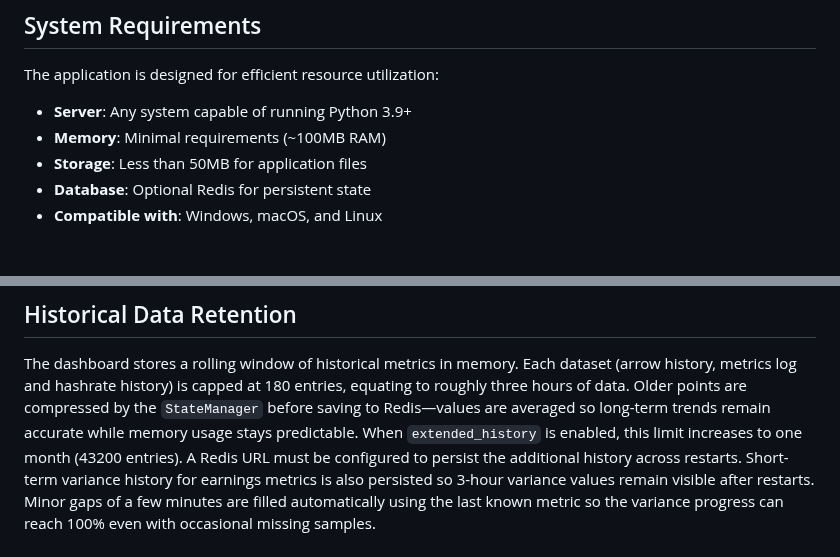
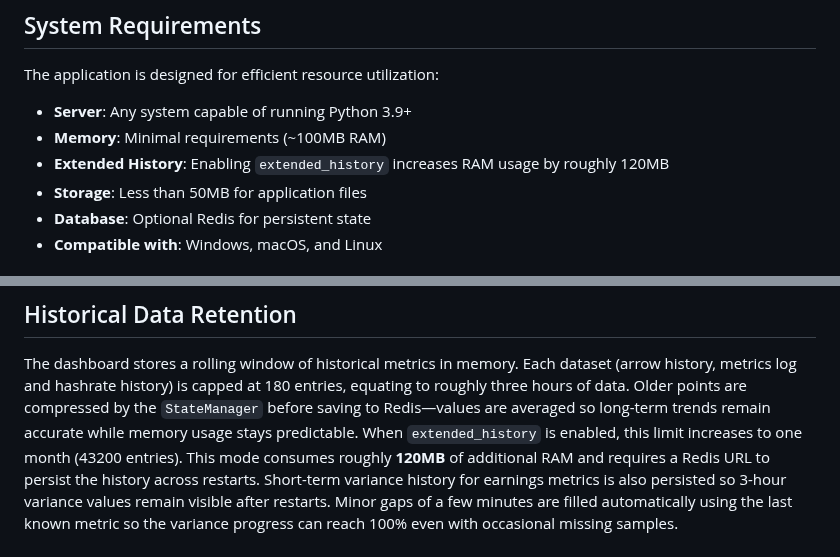
Before and after one commit to Retropex/custom-ocean.xyz-dashboard, a Markdown page: README.md, 2 parts joined by grey strips. Drawn GitHub-style.

Commit message:
Document extended history memory usage (#543)

```diff
--- a/README.md
+++ b/README.md
@@ -181,6 +181,7 @@ For more details, refer to the [docker-compose documentation](https://docs.docke
 The application is designed for efficient resource utilization:
 - **Server**: Any system capable of running Python 3.9+
 - **Memory**: Minimal requirements (~100MB RAM)
+- **Extended History**: Enabling `extended_history` increases RAM usage by roughly 120MB
 - **Storage**: Less than 50MB for application files
 - **Database**: Optional Redis for persistent state
 - **Compatible with**: Windows, macOS, and Linux
@@ -227,8 +228,8 @@ entries, equating to roughly three hours of data. Older points are compressed by
 the `StateManager` before saving to Redis—values are averaged so long-term
 trends remain accurate while memory usage stays predictable.
 When `extended_history` is enabled, this limit increases to one month (43200
-entries). A Redis URL must be configured to persist the additional history across
-restarts.
+entries). This mode consumes roughly **120MB** of additional RAM and requires a
+Redis URL to persist the history across restarts.
 Short-term variance history for earnings metrics is also persisted so 3-hour
 variance values remain visible after restarts. Minor gaps of a few minutes are
 filled automatically using the last known metric so the variance progress can
```
Also changed, not shown: docs/CONFIGURATION.md (+1 -1 lines).
